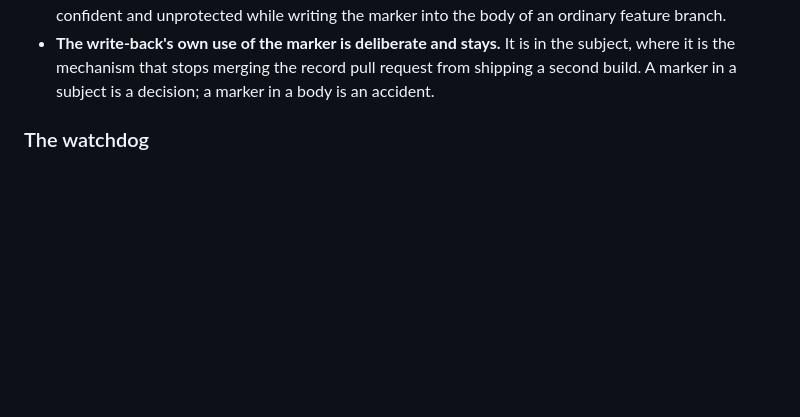
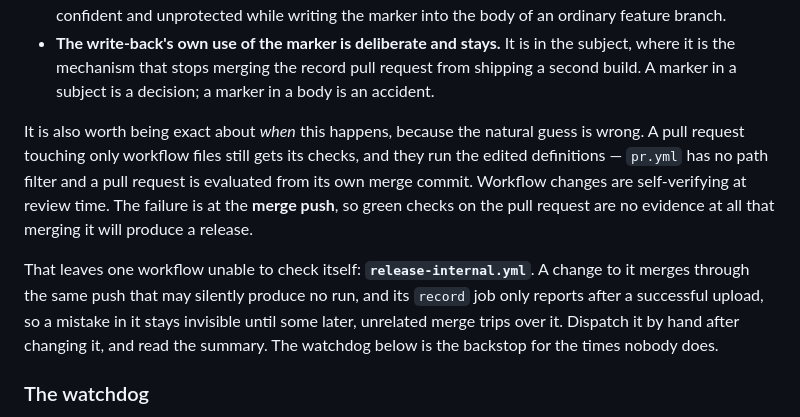
Before and after one commit to larabail/UrActorAPP, a Markdown page: docs/releases.md, the part around the change. GitHub-like rendering; blank space fills up the shorter version.

```diff
--- a/docs/releases.md
+++ b/docs/releases.md
@@ -179,6 +179,21 @@ investigation got both wrong:
   the subject, where it is the mechanism that stops merging the record pull
   request from shipping a second build. A marker in a subject is a decision; a
   marker in a body is an accident.
+
+It is also worth being exact about *when* this happens, because the natural
+guess is wrong. A pull request touching only workflow files still gets its
+checks, and they run the edited definitions — `pr.yml` has no path filter and a
+pull request is evaluated from its own merge commit. Workflow changes are
+self-verifying at review time. The failure is at the **merge push**, so green
+checks on the pull request are no evidence at all that merging it will produce a
+release.
+
+That leaves one workflow unable to check itself: **`release-internal.yml`**. A
+change to it merges through the same push that may silently produce no run, and
+its `record` job only reports after a successful upload, so a mistake in it
+stays invisible until some later, unrelated merge trips over it. Dispatch it by
+hand after changing it, and read the summary. The watchdog below is the backstop
+for the times nobody does.
 
 ### The watchdog
 
```
Also changed, not shown: AGENTS.md (+10 -0 lines), README.md (+15 -0 lines).
